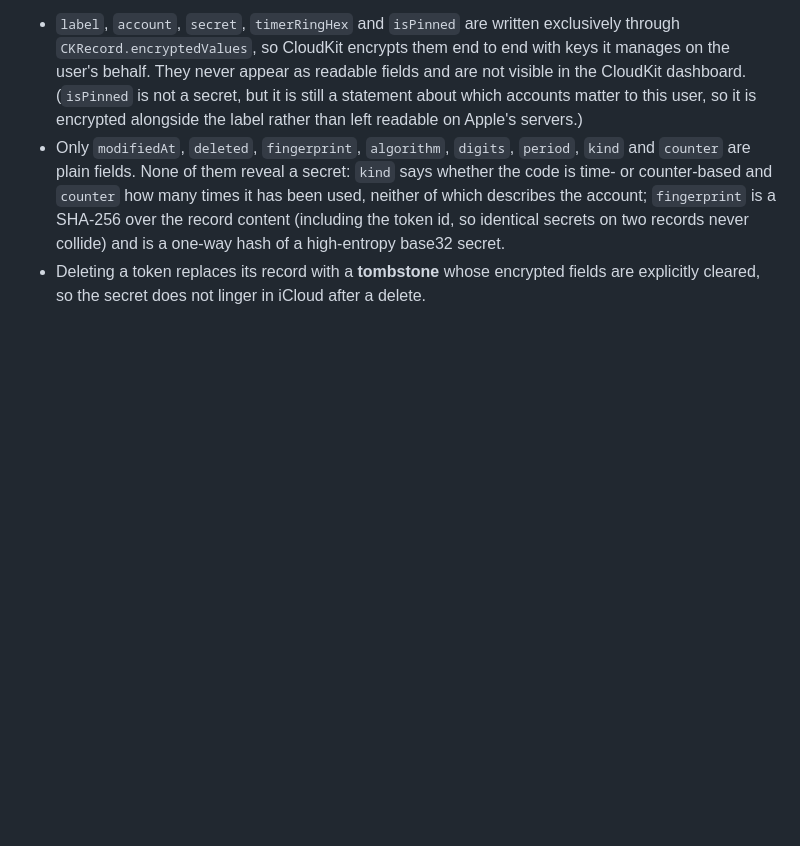
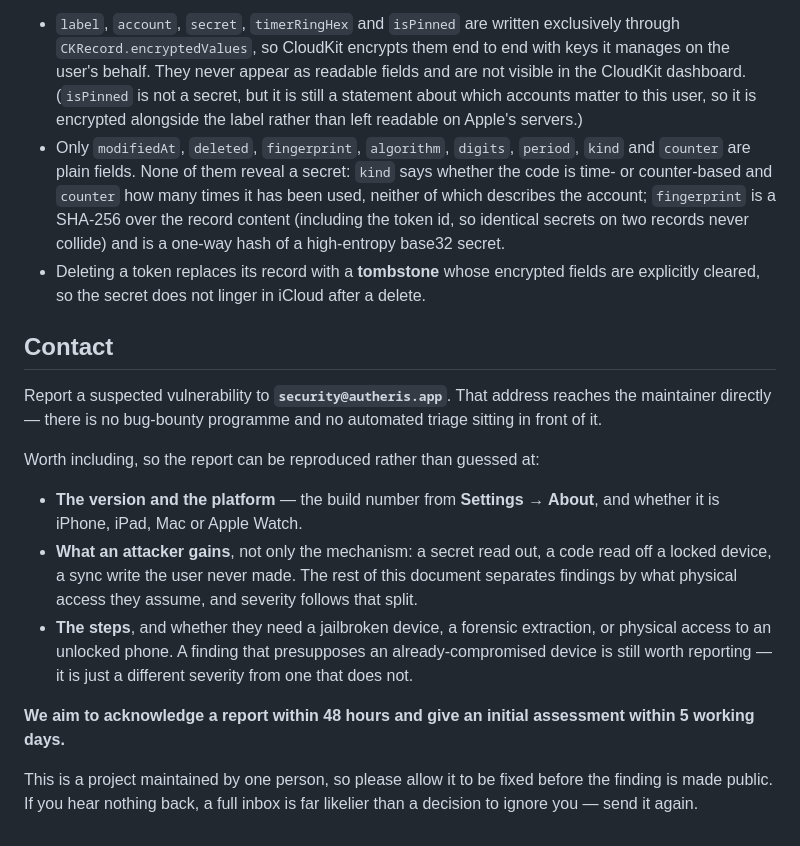
Before and after one commit to Nerdykidtech/Autheris, a Markdown page: docs/security.md, the part around the change. GitHub-like rendering; blank space fills up the shorter version.

Commit message:
Add contact section for vulnerability reporting
Added contact information for reporting security vulnerabilities, including details on what to include in the report.

```diff
--- a/docs/security.md
+++ b/docs/security.md
@@ -77,3 +77,27 @@ Sync is opt-in and only ever uses the **private** CloudKit database, which is sc
 - `label`, `account`, `secret`, `timerRingHex` and `isPinned` are written exclusively through `CKRecord.encryptedValues`, so CloudKit encrypts them end to end with keys it manages on the user's behalf. They never appear as readable fields and are not visible in the CloudKit dashboard. (`isPinned` is not a secret, but it is still a statement about which accounts matter to this user, so it is encrypted alongside the label rather than left readable on Apple's servers.)
 - Only `modifiedAt`, `deleted`, `fingerprint`, `algorithm`, `digits`, `period`, `kind` and `counter` are plain fields. None of them reveal a secret: `kind` says whether the code is time- or counter-based and `counter` how many times it has been used, neither of which describes the account; `fingerprint` is a SHA-256 over the record content (including the token id, so identical secrets on two records never collide) and is a one-way hash of a high-entropy base32 secret.
 - Deleting a token replaces its record with a **tombstone** whose encrypted fields are explicitly cleared, so the secret does not linger in iCloud after a delete.
+
+## Contact
+
+Report a suspected vulnerability to **`security@autheris.app`**. That address reaches the
+maintainer directly — there is no bug-bounty programme and no automated triage sitting in
+front of it.
+
+Worth including, so the report can be reproduced rather than guessed at:
+
+- **The version and the platform** — the build number from **Settings → About**, and whether
+  it is iPhone, iPad, Mac or Apple Watch.
+- **What an attacker gains**, not only the mechanism: a secret read out, a code read off a
+  locked device, a sync write the user never made. The rest of this document separates
+  findings by what physical access they assume, and severity follows that split.
+- **The steps**, and whether they need a jailbroken device, a forensic extraction, or
+  physical access to an unlocked phone. A finding that presupposes an already-compromised
+  device is still worth reporting — it is just a different severity from one that does not.
+
+**We aim to acknowledge a report within 48 hours and give an initial assessment within 5
+working days.**
+
+This is a project maintained by one person, so please allow it to be fixed before the finding
+is made public. If you hear nothing back, a full inbox is far likelier than a decision to
+ignore you — send it again.
```
